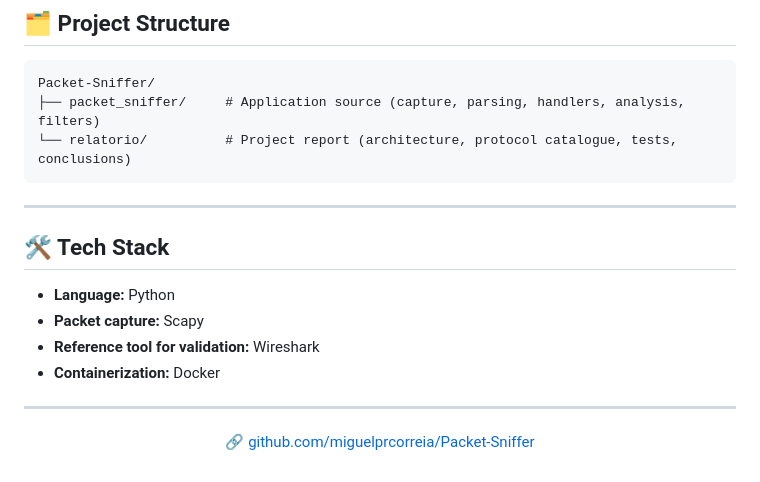
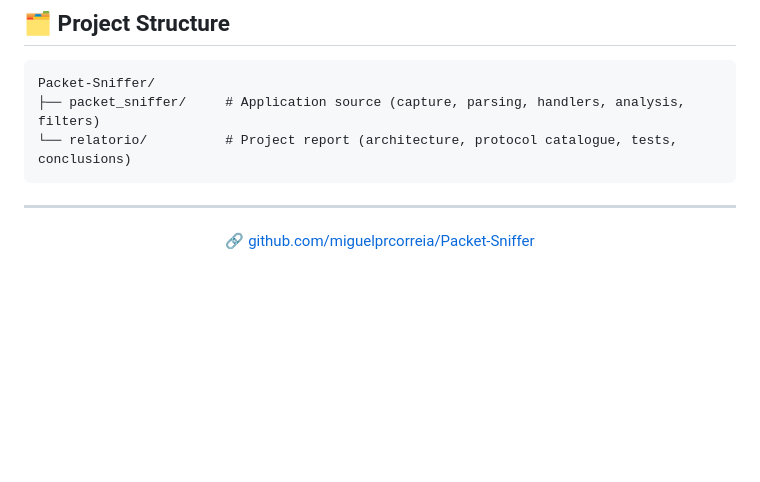
Before and after one commit to miguelprcorreia/Packet-Sniffer, a Markdown page: README.md, the part around the change. Drawn GitHub-style; blank space fills up the shorter version.

Commit message:
Delete Tech Stack details from README
Removed Tech Stack section from README.

```diff
--- a/README.md
+++ b/README.md
@@ -164,15 +164,6 @@ Packet-Sniffer/
 
 ---
 
-## 🛠️ Tech Stack
-
-- **Language:** Python
-- **Packet capture:** Scapy
-- **Reference tool for validation:** Wireshark
-- **Containerization:** Docker
-
----
-
 <div align="center">
 
 🔗 [github.com/miguelprcorreia/Packet-Sniffer](https://github.com/miguelprcorreia/Packet-Sniffer)
```
